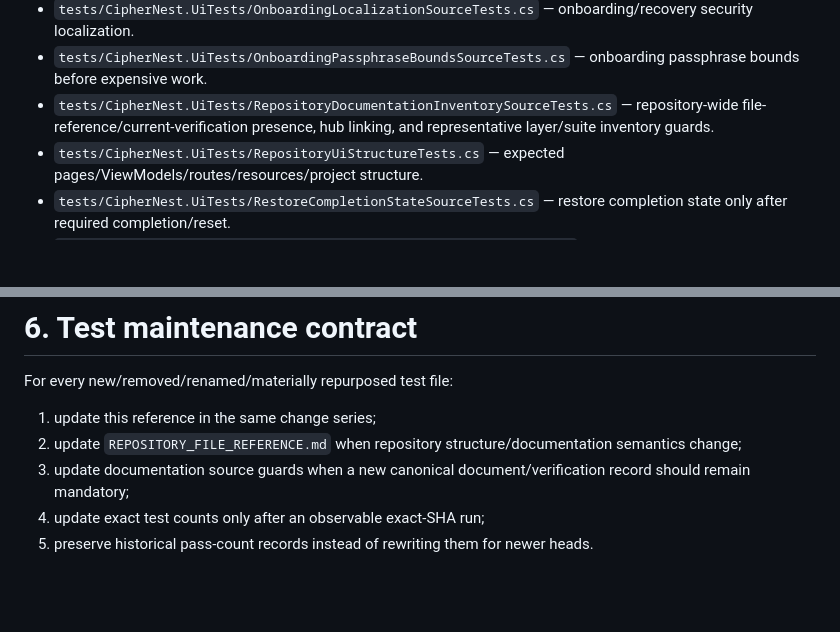
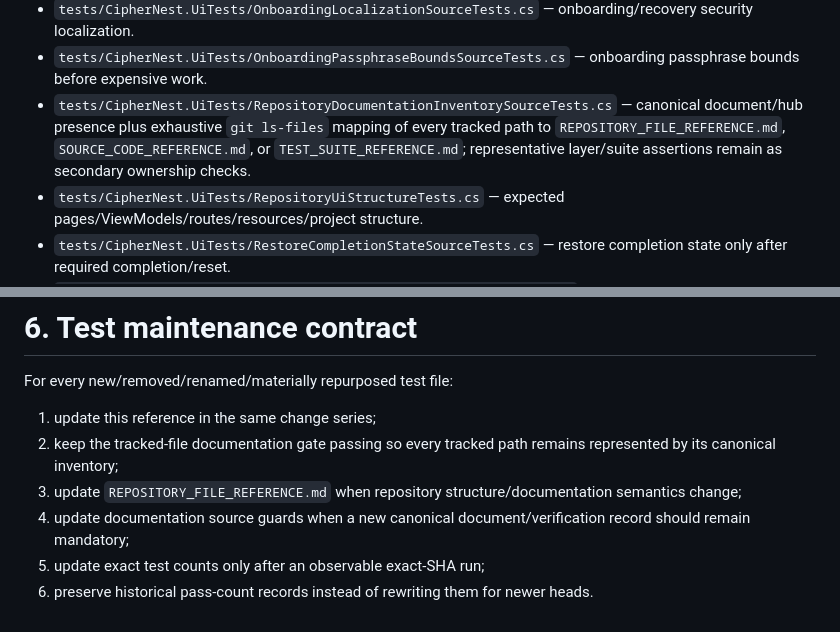
Before and after one commit to sanskarIN/CipherNest, a Markdown page: docs/TEST_SUITE_REFERENCE.md, 2 parts joined by grey strips. Drawn GitHub-style; blank space fills up the shorter version.

Commit message:
docs(tests): document exhaustive tracked-file inventory gate
Signed-off-by: Sanskar <sanskarin@outlook.in>

```diff
--- a/docs/TEST_SUITE_REFERENCE.md
+++ b/docs/TEST_SUITE_REFERENCE.md
@@ -125,7 +125,7 @@ Project: `tests/CipherNest.UiTests/CipherNest.UiTests.csproj` — XAML/source/do
 - `tests/CipherNest.UiTests/OnboardingFailureContainmentSourceTests.cs` — onboarding failure containment/sensitive-state cleanup.
 - `tests/CipherNest.UiTests/OnboardingLocalizationSourceTests.cs` — onboarding/recovery security localization.
 - `tests/CipherNest.UiTests/OnboardingPassphraseBoundsSourceTests.cs` — onboarding passphrase bounds before expensive work.
-- `tests/CipherNest.UiTests/RepositoryDocumentationInventorySourceTests.cs` — repository-wide file-reference/current-verification presence, hub linking, and representative layer/suite inventory guards.
+- `tests/CipherNest.UiTests/RepositoryDocumentationInventorySourceTests.cs` — canonical document/hub presence plus exhaustive `git ls-files` mapping of every tracked path to `REPOSITORY_FILE_REFERENCE.md`, `SOURCE_CODE_REFERENCE.md`, or `TEST_SUITE_REFERENCE.md`; representative layer/suite assertions remain as secondary ownership checks.
 - `tests/CipherNest.UiTests/RepositoryUiStructureTests.cs` — expected pages/ViewModels/routes/resources/project structure.
 - `tests/CipherNest.UiTests/RestoreCompletionStateSourceTests.cs` — restore completion state only after required completion/reset.
 - `tests/CipherNest.UiTests/SensitiveCredentialLifetimeSourceTests.cs` — credential/recovery/master input cleanup.
@@ -167,7 +167,8 @@ See `TESTING_GUIDE.md`, `TEST_PLAN.md`, `verification/CI_GATES.md`, and `RELEASE
 For every new/removed/renamed/materially repurposed test file:
 
 1. update this reference in the same change series;
-2. update `REPOSITORY_FILE_REFERENCE.md` when repository structure/documentation semantics change;
-3. update documentation source guards when a new canonical document/verification record should remain mandatory;
-4. update exact test counts only after an observable exact-SHA run;
-5. preserve historical pass-count records instead of rewriting them for newer heads.
+2. keep the tracked-file documentation gate passing so every tracked path remains represented by its canonical inventory;
+3. update `REPOSITORY_FILE_REFERENCE.md` when repository structure/documentation semantics change;
+4. update documentation source guards when a new canonical document/verification record should remain mandatory;
+5. update exact test counts only after an observable exact-SHA run;
+6. preserve historical pass-count records instead of rewriting them for newer heads.
```
